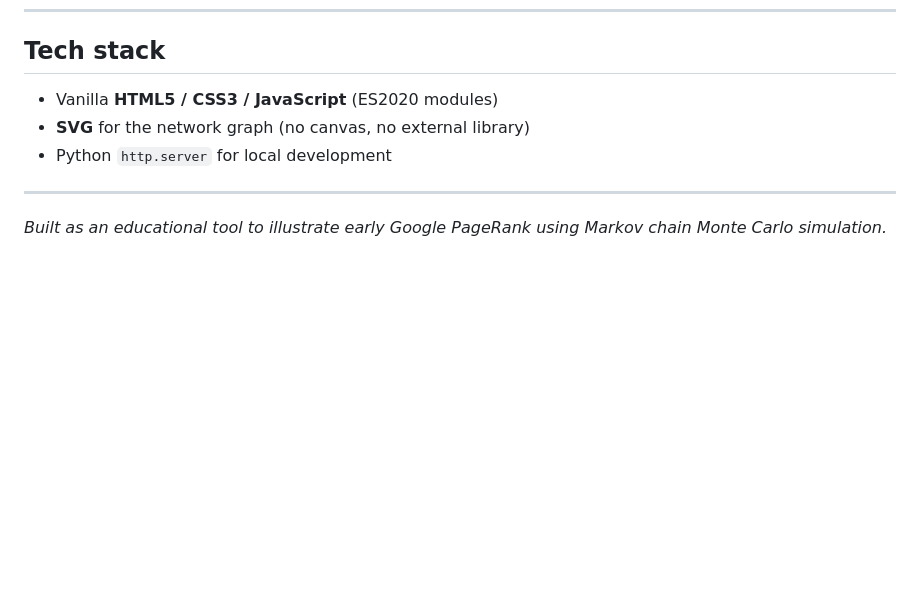
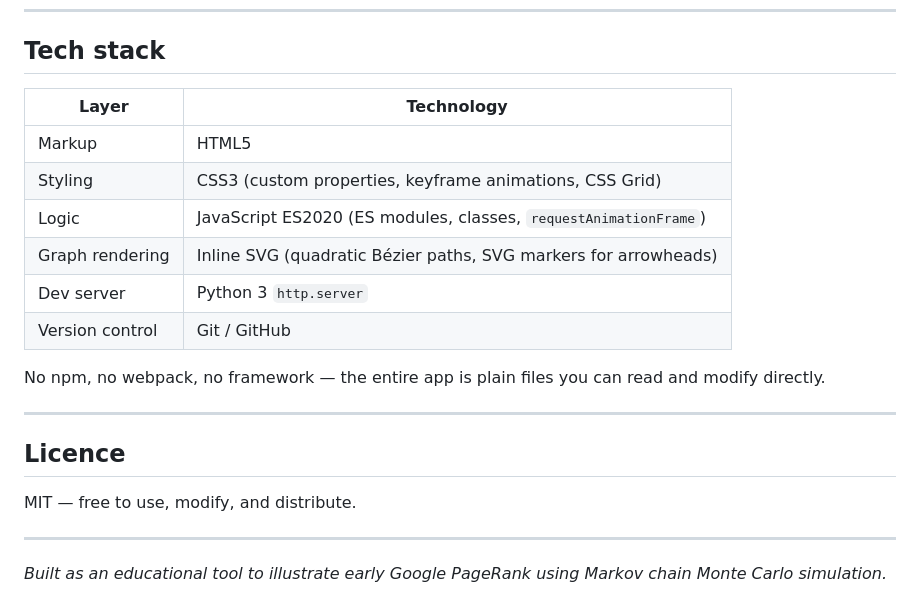
Before and after one commit to eurodb/page-rank-simulator, a Markdown page: README.md, the part around one of its changes. GitHub-like rendering; blank space fills up the shorter version.

```diff
--- a/README.md
+++ b/README.md
@@ -87,9 +144,22 @@ npx serve "Page Rank Simulator"
 
 ## Tech stack
 
-- Vanilla **HTML5 / CSS3 / JavaScript** (ES2020 modules)
-- **SVG** for the network graph (no canvas, no external library)
-- Python `http.server` for local development
+| Layer | Technology |
+|-------|------------|
+| Markup | HTML5 |
+| Styling | CSS3 (custom properties, keyframe animations, CSS Grid) |
+| Logic | JavaScript ES2020 (ES modules, classes, `requestAnimationFrame`) |
+| Graph rendering | Inline SVG (quadratic Bézier paths, SVG markers for arrowheads) |
+| Dev server | Python 3 `http.server` |
+| Version control | Git / GitHub |
+
+No npm, no webpack, no framework — the entire app is plain files you can read and modify directly.
+
+---
+
+## Licence
+
+MIT — free to use, modify, and distribute.
 
 ---
 
```
Also changed, not shown: other parts of README.md (+107 -50 lines).
